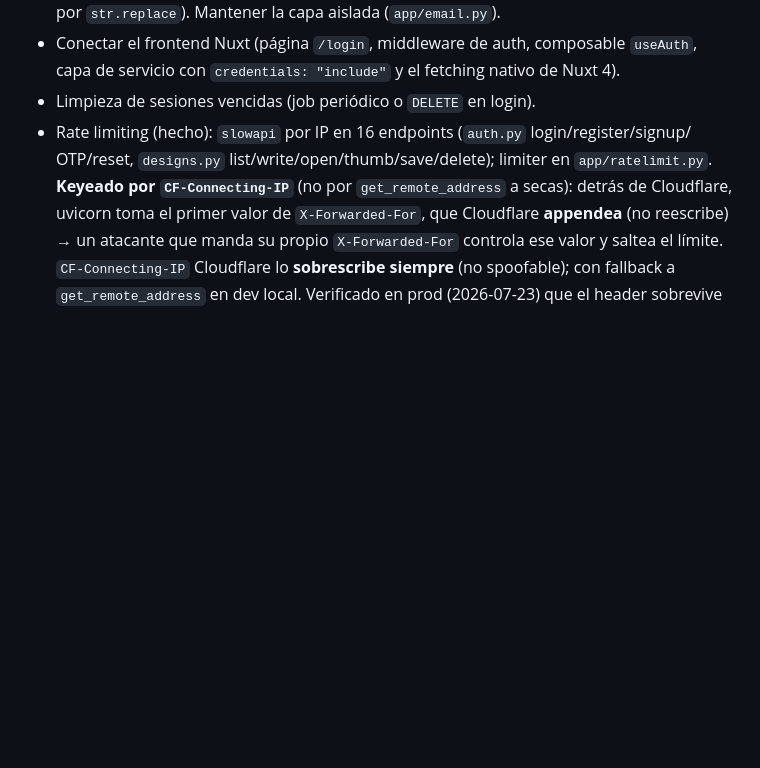
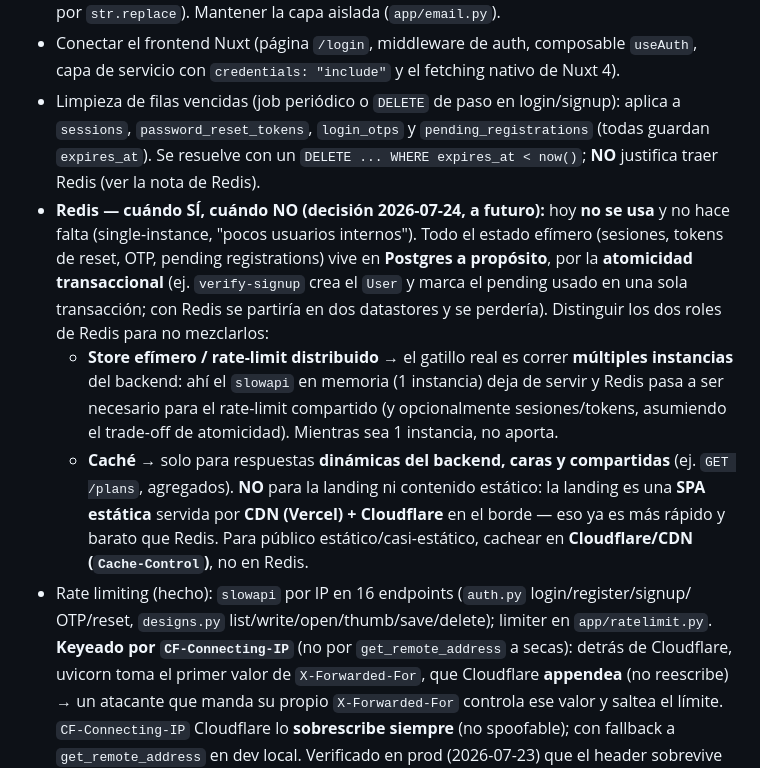
Before and after one commit to leonardocueto/backend-corpo3d, a Markdown page: CLAUDE.md, the part around the change. GitHub-like rendering; blank space fills up the shorter version.

Commit message:
docs: add Redis future considerations and expired-rows cleanup note
Co-Authored-By: Claude Opus 4.8 <noreply@anthropic.com>

```diff
--- a/CLAUDE.md
+++ b/CLAUDE.md
@@ -296,7 +296,25 @@ OTP = template con tema viejo).
   `str.replace`). Mantener la capa aislada (`app/email.py`).
 - Conectar el frontend Nuxt (página `/login`, middleware de auth, composable `useAuth`,
   capa de servicio con `credentials: "include"` y el fetching nativo de Nuxt 4).
-- Limpieza de sesiones vencidas (job periódico o `DELETE` en login).
+- Limpieza de filas vencidas (job periódico o `DELETE` de paso en login/signup): aplica a
+  `sessions`, `password_reset_tokens`, `login_otps` y `pending_registrations` (todas guardan
+  `expires_at`). Se resuelve con un `DELETE ... WHERE expires_at < now()`; **NO** justifica traer
+  Redis (ver la nota de Redis).
+- **Redis — cuándo SÍ, cuándo NO (decisión 2026-07-24, a futuro):** hoy **no se usa** y no hace
+  falta (single-instance, "pocos usuarios internos"). Todo el estado efímero (sesiones, tokens de
+  reset, OTP, pending registrations) vive en **Postgres a propósito**, por la **atomicidad
+  transaccional** (ej. `verify-signup` crea el `User` y marca el pending usado en una sola
+  transacción; con Redis se partiría en dos datastores y se perdería). Distinguir los dos roles de
+  Redis para no mezclarlos:
+  - **Store efímero / rate-limit distribuido** → el gatillo real es correr **múltiples instancias**
+    del backend: ahí el `slowapi` en memoria (1 instancia) deja de servir y Redis pasa a ser
+    necesario para el rate-limit compartido (y opcionalmente sesiones/tokens, asumiendo el
+    trade-off de atomicidad). Mientras sea 1 instancia, no aporta.
+  - **Caché** → solo para respuestas **dinámicas del backend, caras y compartidas** (ej.
+    `GET /plans`, agregados). **NO** para la landing ni contenido estático: la landing es una **SPA
+    estática** servida por **CDN (Vercel) + Cloudflare** en el borde — eso ya es más rápido y
+    barato que Redis. Para público estático/casi-estático, cachear en **Cloudflare/CDN
+    (`Cache-Control`)**, no en Redis.
 - Rate limiting (hecho): `slowapi` por IP en 16 endpoints (`auth.py` login/register/signup/
   OTP/reset, `designs.py` list/write/open/thumb/save/delete); limiter en `app/ratelimit.py`.
   **Keyeado por `CF-Connecting-IP`** (no por `get_remote_address` a secas): detrás de
```
